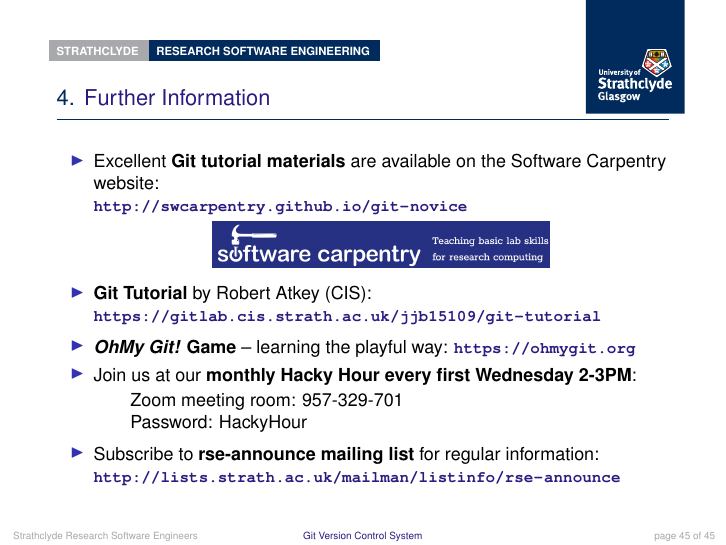
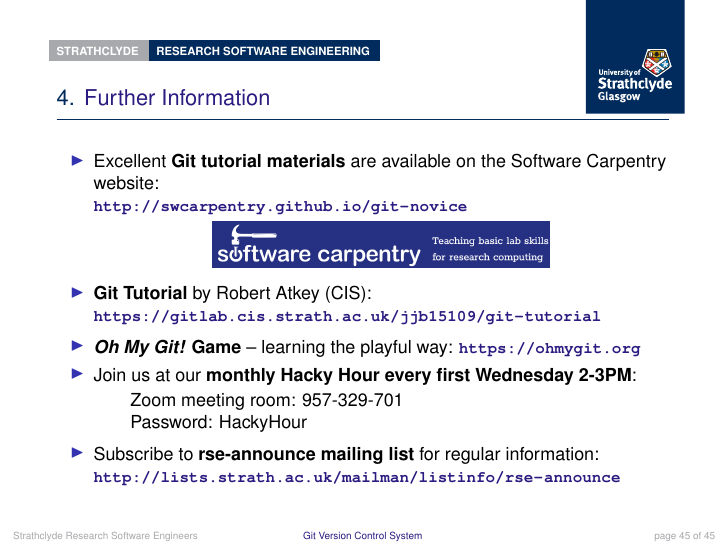
Before and after one commit to strathclyde-rse/git_intro, LaTeX slides (git_intro.tex, which reads section4.tex): page 41 of 41. Compiled offline with pdfLaTeX.

Commit message:
Corrected typo

```diff
--- a/section4.tex
+++ b/section4.tex
@@ -19,7 +19,7 @@
   \item \textbf{Git Tutorial} by Robert Atkey (CIS):
   \textbf{\small\url{https://gitlab.cis.strath.ac.uk/jjb15109/git-tutorial}}
 
-  \item \textbf{\textit{OhMy Git!} Game} -- learning the playful way:
+  \item \textbf{\textit{Oh My Git!} Game} -- learning the playful way:
   \textbf{\small\url{https://ohmygit.org}}
 
   \item Join us at our \textbf{monthly Hacky Hour every first Wednesday 2-3PM}:
```
